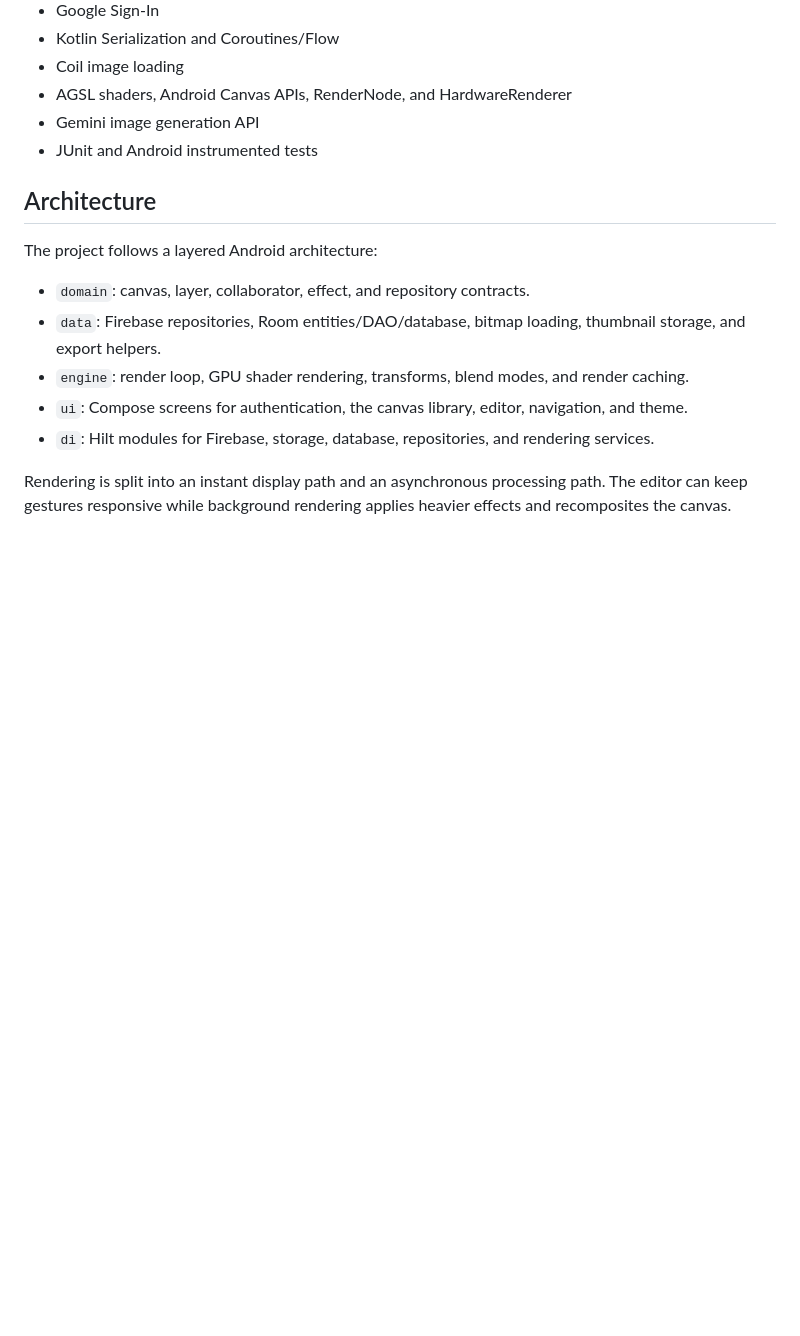
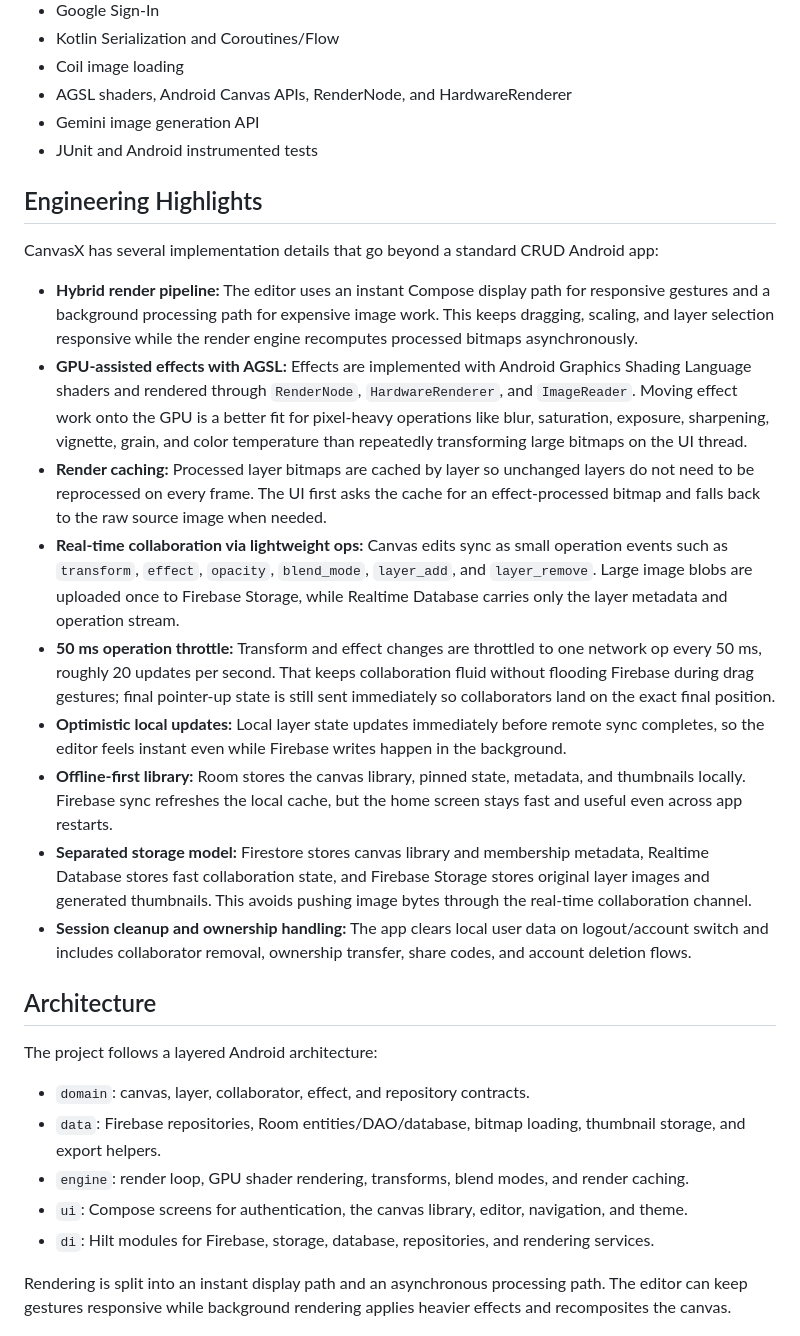
Before and after one commit to AkanshChoudhary/CanvasX, a Markdown page: README.md, the part around the change. GitHub-like rendering; blank space fills up the shorter version.

Commit message:
git commit -m "CanvasX readme update."

```diff
--- a/README.md
+++ b/README.md
@@ -44,6 +44,20 @@ The app keeps canvas metadata locally in Room for a fast library experience, syn
 - AGSL shaders, Android Canvas APIs, RenderNode, and HardwareRenderer
 - Gemini image generation API
 - JUnit and Android instrumented tests
+
+## Engineering Highlights
+
+CanvasX has several implementation details that go beyond a standard CRUD Android app:
+
+- **Hybrid render pipeline:** The editor uses an instant Compose display path for responsive gestures and a background processing path for expensive image work. This keeps dragging, scaling, and layer selection responsive while the render engine recomputes processed bitmaps asynchronously.
+- **GPU-assisted effects with AGSL:** Effects are implemented with Android Graphics Shading Language shaders and rendered through `RenderNode`, `HardwareRenderer`, and `ImageReader`. Moving effect work onto the GPU is a better fit for pixel-heavy operations like blur, saturation, exposure, sharpening, vignette, grain, and color temperature than repeatedly transforming large bitmaps on the UI thread.
+- **Render caching:** Processed layer bitmaps are cached by layer so unchanged layers do not need to be reprocessed on every frame. The UI first asks the cache for an effect-processed bitmap and falls back to the raw source image when needed.
+- **Real-time collaboration via lightweight ops:** Canvas edits sync as small operation events such as `transform`, `effect`, `opacity`, `blend_mode`, `layer_add`, and `layer_remove`. Large image blobs are uploaded once to Firebase Storage, while Realtime Database carries only the layer metadata and operation stream.
+- **50 ms operation throttle:** Transform and effect changes are throttled to one network op every 50 ms, roughly 20 updates per second. That keeps collaboration fluid without flooding Firebase during drag gestures; final pointer-up state is still sent immediately so collaborators land on the exact final position.
+- **Optimistic local updates:** Local layer state updates immediately before remote sync completes, so the editor feels instant even while Firebase writes happen in the background.
+- **Offline-first library:** Room stores the canvas library, pinned state, metadata, and thumbnails locally. Firebase sync refreshes the local cache, but the home screen stays fast and useful even across app restarts.
+- **Separated storage model:** Firestore stores canvas library and membership metadata, Realtime Database stores fast collaboration state, and Firebase Storage stores original layer images and generated thumbnails. This avoids pushing image bytes through the real-time collaboration channel.
+- **Session cleanup and ownership handling:** The app clears local user data on logout/account switch and includes collaborator removal, ownership transfer, share codes, and account deletion flows.
 
 ## Architecture
 
```
